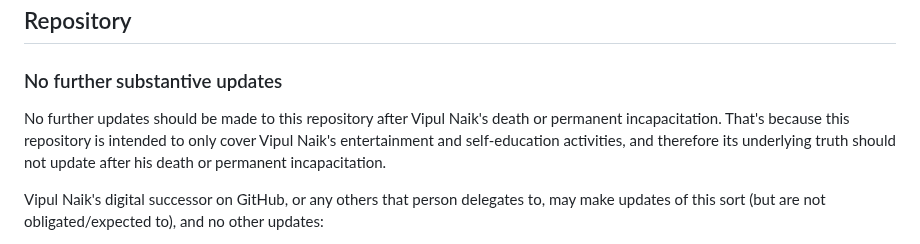
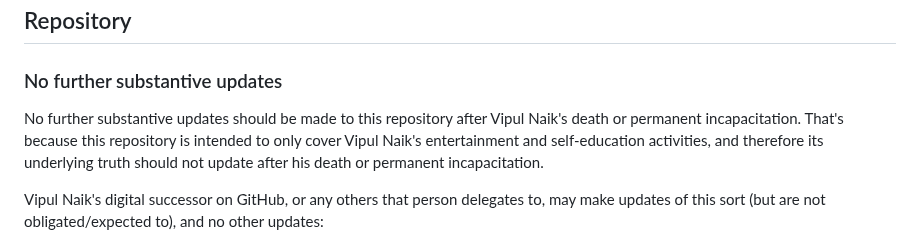
Before and after one commit to vipulnaik/entertainment-and-self-education, a Markdown page: succession-plan.md, the part around the change. Drawn GitHub-style.

Commit message:
Add word 'substantive' to body of section (it was already in the title)

```diff
--- a/succession-plan.md
+++ b/succession-plan.md
@@ -10,8 +10,8 @@ inherit Vipul Naik's digital resources.
 
 ### No further substantive updates
 
-No further updates should be made to this repository after Vipul
-Naik's death or permanent incapacitation. That's because this
+No further substantive updates should be made to this repository after
+Vipul Naik's death or permanent incapacitation. That's because this
 repository is intended to only cover Vipul Naik's entertainment and
 self-education activities, and therefore its underlying truth should
 not update after his death or permanent incapacitation.
```
